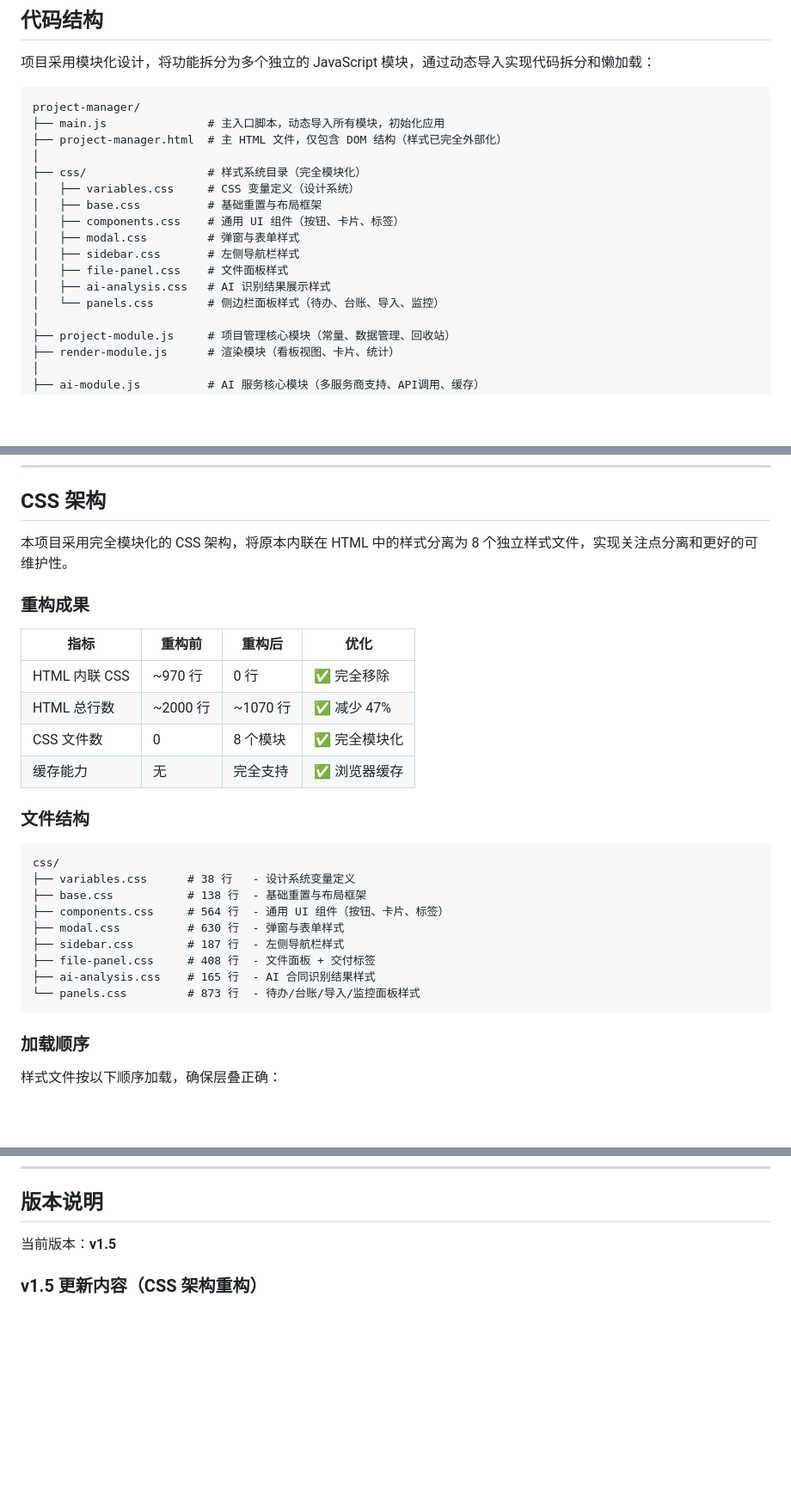
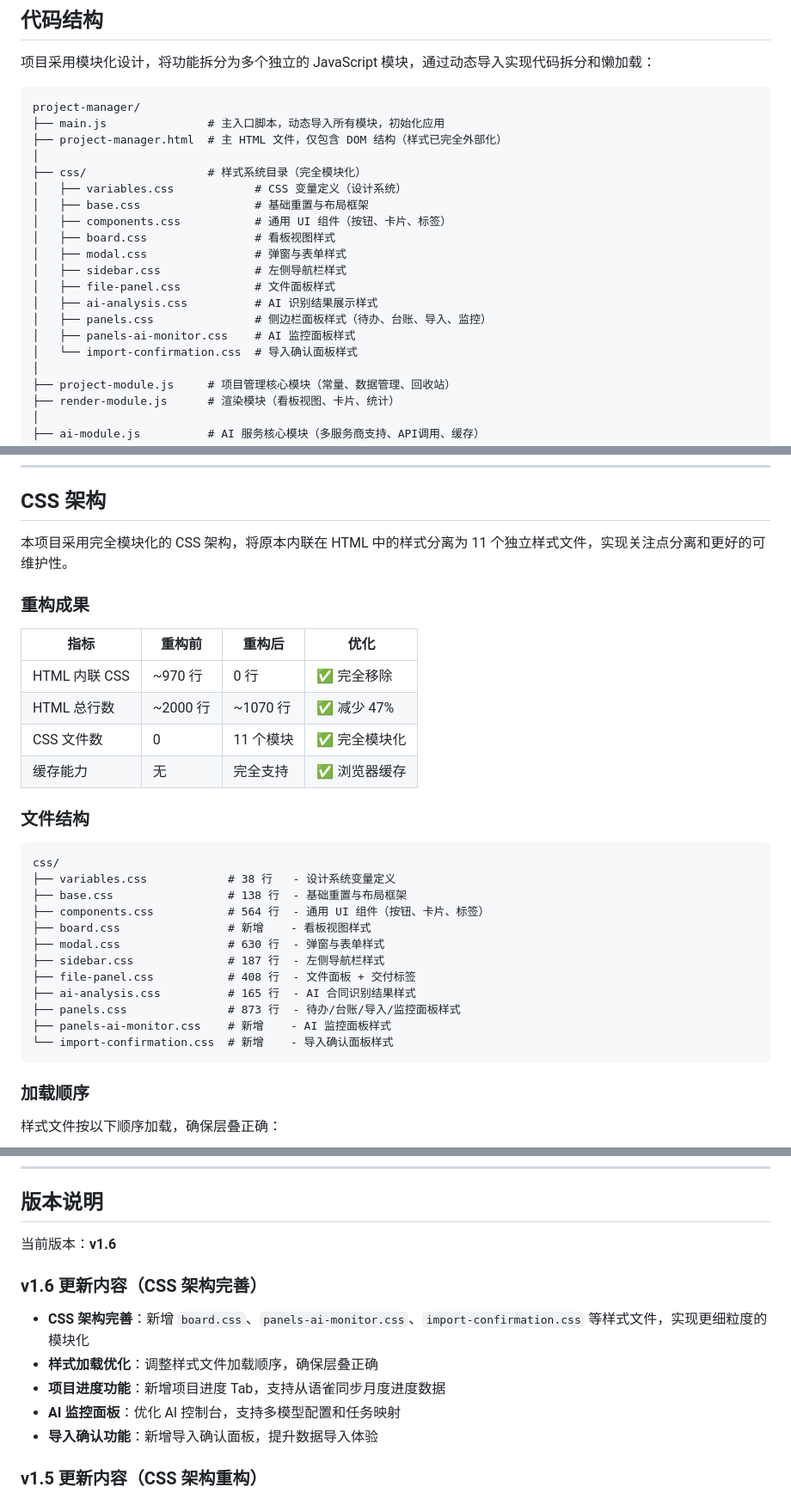
Before and after one commit to polarpolar/project-manager, a Markdown page: README.md, 3 parts joined by grey strips. Shown at 86% size. GitHub-like rendering; blank space fills up the shorter version.

Commit message:
更新README.md，反映项目最新架构和功能

````diff
--- a/README.md
+++ b/README.md
@@ -210,14 +215,17 @@ project-manager/
 ├── project-manager.html  # 主 HTML 文件，仅包含 DOM 结构（样式已完全外部化）
 │
 ├── css/                  # 样式系统目录（完全模块化）
-│   ├── variables.css     # CSS 变量定义（设计系统）
-│   ├── base.css          # 基础重置与布局框架
-│   ├── components.css    # 通用 UI 组件（按钮、卡片、标签）
-│   ├── modal.css         # 弹窗与表单样式
-│   ├── sidebar.css       # 左侧导航栏样式
-│   ├── file-panel.css    # 文件面板样式
-│   ├── ai-analysis.css   # AI 识别结果展示样式
-│   └── panels.css        # 侧边栏面板样式（待办、台账、导入、监控）
+│   ├── variables.css            # CSS 变量定义（设计系统）
+│   ├── base.css                 # 基础重置与布局框架
+│   ├── components.css           # 通用 UI 组件（按钮、卡片、标签）
+│   ├── board.css                # 看板视图样式
+│   ├── modal.css                # 弹窗与表单样式
+│   ├── sidebar.css              # 左侧导航栏样式
+│   ├── file-panel.css           # 文件面板样式
+│   ├── ai-analysis.css          # AI 识别结果展示样式
+│   ├── panels.css               # 侧边栏面板样式（待办、台账、导入、监控）
+│   ├── panels-ai-monitor.css    # AI 监控面板样式
+│   └── import-confirmation.css  # 导入确认面板样式
 │
 ├── project-module.js     # 项目管理核心模块（常量、数据管理、回收站）
 ├── render-module.js      # 渲染模块（看板视图、卡片、统计）
@@ -425,7 +433,7 @@ http://localhost:8787
 
 ## CSS 架构
 
-本项目采用完全模块化的 CSS 架构，将原本内联在 HTML 中的样式分离为 8 个独立样式文件，实现关注点分离和更好的可维护性。
+本项目采用完全模块化的 CSS 架构，将原本内联在 HTML 中的样式分离为 11 个独立样式文件，实现关注点分离和更好的可维护性。
 
 ### 重构成果
 
@@ -433,21 +441,24 @@ http://localhost:8787
 |------|--------|--------|------|
 | HTML 内联 CSS | ~970 行 | 0 行 | ✅ 完全移除 |
 | HTML 总行数 | ~2000 行 | ~1070 行 | ✅ 减少 47% |
-| CSS 文件数 | 0 | 8 个模块 | ✅ 完全模块化 |
+| CSS 文件数 | 0 | 11 个模块 | ✅ 完全模块化 |
 | 缓存能力 | 无 | 完全支持 | ✅ 浏览器缓存 |
 
 ### 文件结构
 
 ```
 css/
-├── variables.css      # 38 行   - 设计系统变量定义
-├── base.css           # 138 行  - 基础重置与布局框架
-├── components.css     # 564 行  - 通用 UI 组件（按钮、卡片、标签）
-├── modal.css          # 630 行  - 弹窗与表单样式
-├── sidebar.css        # 187 行  - 左侧导航栏样式
-├── file-panel.css     # 408 行  - 文件面板 + 交付标签
-├── ai-analysis.css    # 165 行  - AI 合同识别结果样式
-└── panels.css         # 873 行  - 待办/台账/导入/监控面板样式
+├── variables.css            # 38 行   - 设计系统变量定义
+├── base.css                 # 138 行  - 基础重置与布局框架
+├── components.css           # 564 行  - 通用 UI 组件（按钮、卡片、标签）
+├── board.css                # 新增    - 看板视图样式
+├── modal.css                # 630 行  - 弹窗与表单样式
+├── sidebar.css              # 187 行  - 左侧导航栏样式
+├── file-panel.css           # 408 行  - 文件面板 + 交付标签
+├── ai-analysis.css          # 165 行  - AI 合同识别结果样式
+├── panels.css               # 873 行  - 待办/台账/导入/监控面板样式
+├── panels-ai-monitor.css    # 新增    - AI 监控面板样式
+└── import-confirmation.css  # 新增    - 导入确认面板样式
 ```
 
 ### 加载顺序
@@ -516,7 +530,15 @@ css/
 
 ## 版本说明
 
-当前版本：**v1.5**
+当前版本：**v1.6**
+
+### v1.6 更新内容（CSS 架构完善）
+
+- **CSS 架构完善**：新增 `board.css`、`panels-ai-monitor.css`、`import-confirmation.css` 等样式文件，实现更细粒度的模块化
+- **样式加载优化**：调整样式文件加载顺序，确保层叠正确
+- **项目进度功能**：新增项目进度 Tab，支持从语雀同步月度进度数据
+- **AI 监控面板**：优化 AI 控制台，支持多模型配置和任务映射
+- **导入确认功能**：新增导入确认面板，提升数据导入体验
 
 ### v1.5 更新内容（CSS 架构重构）
 
````
Also changed, not shown: other parts of README.md (+10 -2 lines).
